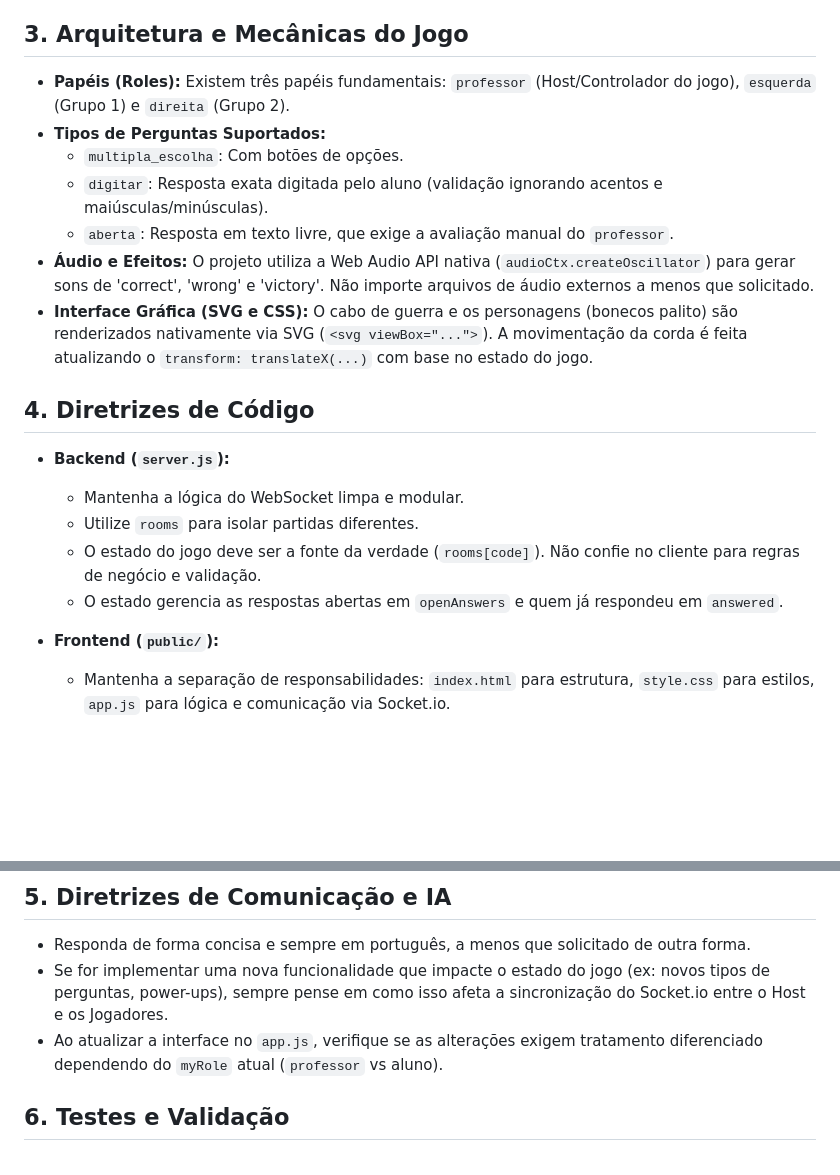
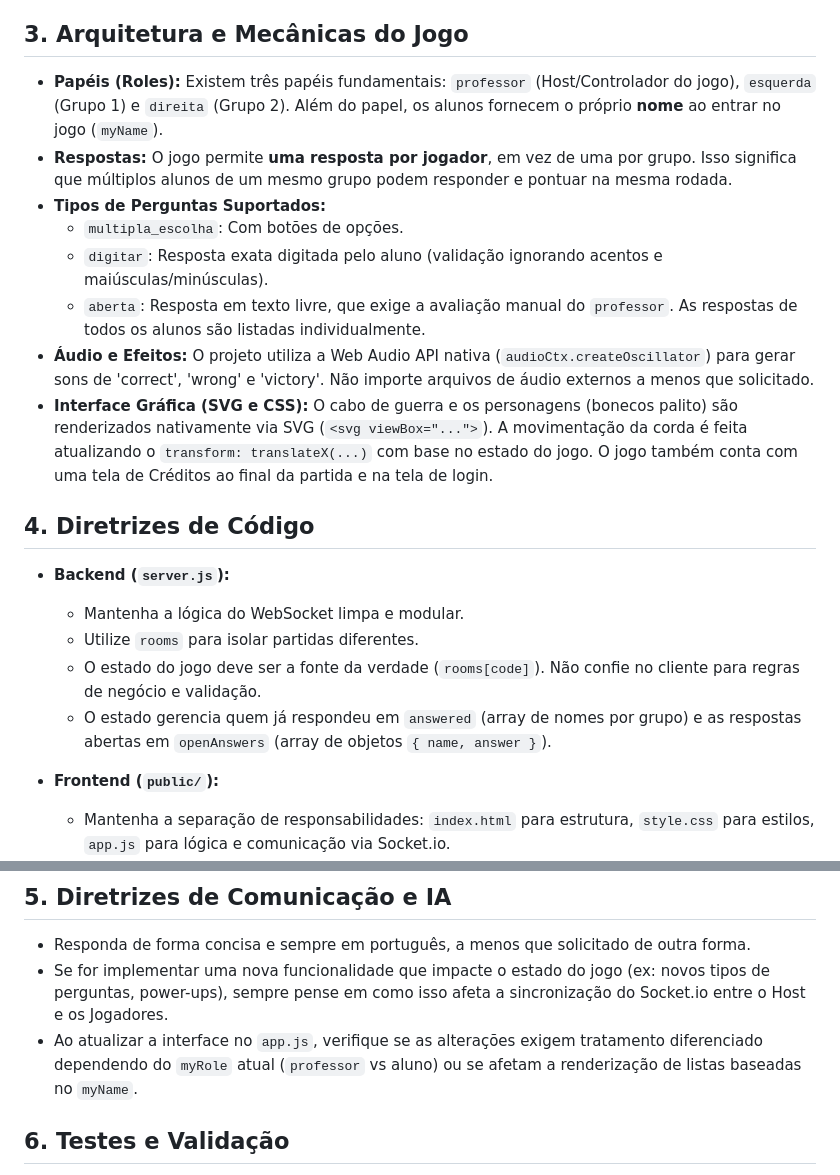
Before and after one commit to tiagoviana/cabo-de-guerra-quiz, a Markdown page: GEMINI.md, 2 parts joined by grey strips. Drawn GitHub-style; blank space fills up the shorter version.

Commit message:
docs: update game mechanics to support individual student identification, answer submission, and credit screens

```diff
--- a/GEMINI.md
+++ b/GEMINI.md
@@ -12,20 +12,21 @@
 - **Frontend:** HTML5, CSS3 (Vanilla), JavaScript (Vanilla). Não use frameworks front-end (React, Vue, etc.) nem bibliotecas de CSS (Tailwind, Bootstrap) a menos que explicitamente solicitado.
 
 ## 3. Arquitetura e Mecânicas do Jogo
-- **Papéis (Roles):** Existem três papéis fundamentais: `professor` (Host/Controlador do jogo), `esquerda` (Grupo 1) e `direita` (Grupo 2).
+- **Papéis (Roles):** Existem três papéis fundamentais: `professor` (Host/Controlador do jogo), `esquerda` (Grupo 1) e `direita` (Grupo 2). Além do papel, os alunos fornecem o próprio **nome** ao entrar no jogo (`myName`).
+- **Respostas:** O jogo permite **uma resposta por jogador**, em vez de uma por grupo. Isso significa que múltiplos alunos de um mesmo grupo podem responder e pontuar na mesma rodada.
 - **Tipos de Perguntas Suportados:**
   - `multipla_escolha`: Com botões de opções.
   - `digitar`: Resposta exata digitada pelo aluno (validação ignorando acentos e maiúsculas/minúsculas).
-  - `aberta`: Resposta em texto livre, que exige a avaliação manual do `professor`.
+  - `aberta`: Resposta em texto livre, que exige a avaliação manual do `professor`. As respostas de todos os alunos são listadas individualmente.
 - **Áudio e Efeitos:** O projeto utiliza a Web Audio API nativa (`audioCtx.createOscillator`) para gerar sons de 'correct', 'wrong' e 'victory'. Não importe arquivos de áudio externos a menos que solicitado.
-- **Interface Gráfica (SVG e CSS):** O cabo de guerra e os personagens (bonecos palito) são renderizados nativamente via SVG (`<svg viewBox="...">`). A movimentação da corda é feita atualizando o `transform: translateX(...)` com base no estado do jogo.
+- **Interface Gráfica (SVG e CSS):** O cabo de guerra e os personagens (bonecos palito) são renderizados nativamente via SVG (`<svg viewBox="...">`). A movimentação da corda é feita atualizando o `transform: translateX(...)` com base no estado do jogo. O jogo também conta com uma tela de Créditos ao final da partida e na tela de login.
 
 ## 4. Diretrizes de Código
 - **Backend (`server.js`):**
   - Mantenha a lógica do WebSocket limpa e modular.
   - Utilize `rooms` para isolar partidas diferentes.
   - O estado do jogo deve ser a fonte da verdade (`rooms[code]`). Não confie no cliente para regras de negócio e validação.
-  - O estado gerencia as respostas abertas em `openAnswers` e quem já respondeu em `answered`.
+  - O estado gerencia quem já respondeu em `answered` (array de nomes por grupo) e as respostas abertas em `openAnswers` (array de objetos `{ name, answer }`).
 
 - **Frontend (`public/`):**
   - Mantenha a separação de responsabilidades: `index.html` para estrutura, `style.css` para estilos, `app.js` para lógica e comunicação via Socket.io.
@@ -39,7 +40,7 @@
 ## 5. Diretrizes de Comunicação e IA
 - Responda de forma concisa e sempre em português, a menos que solicitado de outra forma.
 - Se for implementar uma nova funcionalidade que impacte o estado do jogo (ex: novos tipos de perguntas, power-ups), sempre pense em como isso afeta a sincronização do Socket.io entre o Host e os Jogadores.
-- Ao atualizar a interface no `app.js`, verifique se as alterações exigem tratamento diferenciado dependendo do `myRole` atual (`professor` vs aluno).
+- Ao atualizar a interface no `app.js`, verifique se as alterações exigem tratamento diferenciado dependendo do `myRole` atual (`professor` vs aluno) ou se afetam a renderização de listas baseadas no `myName`.
 
 ## 6. Testes e Validação
 - Ao adicionar novas lógicas de pontuação ou movimento do cabo de guerra, verifique os casos de limite da corda (`limiteVitoria`).
```
